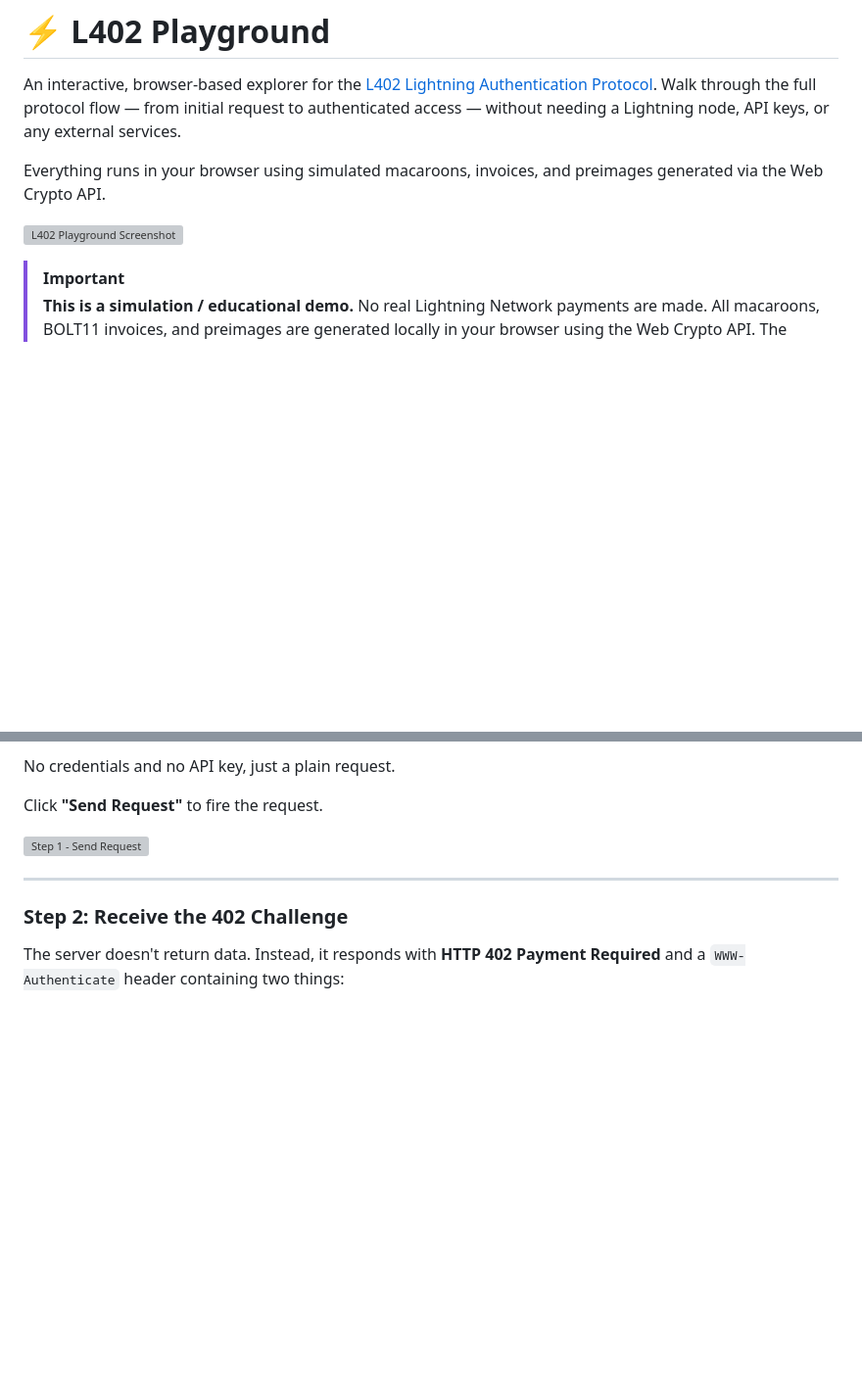
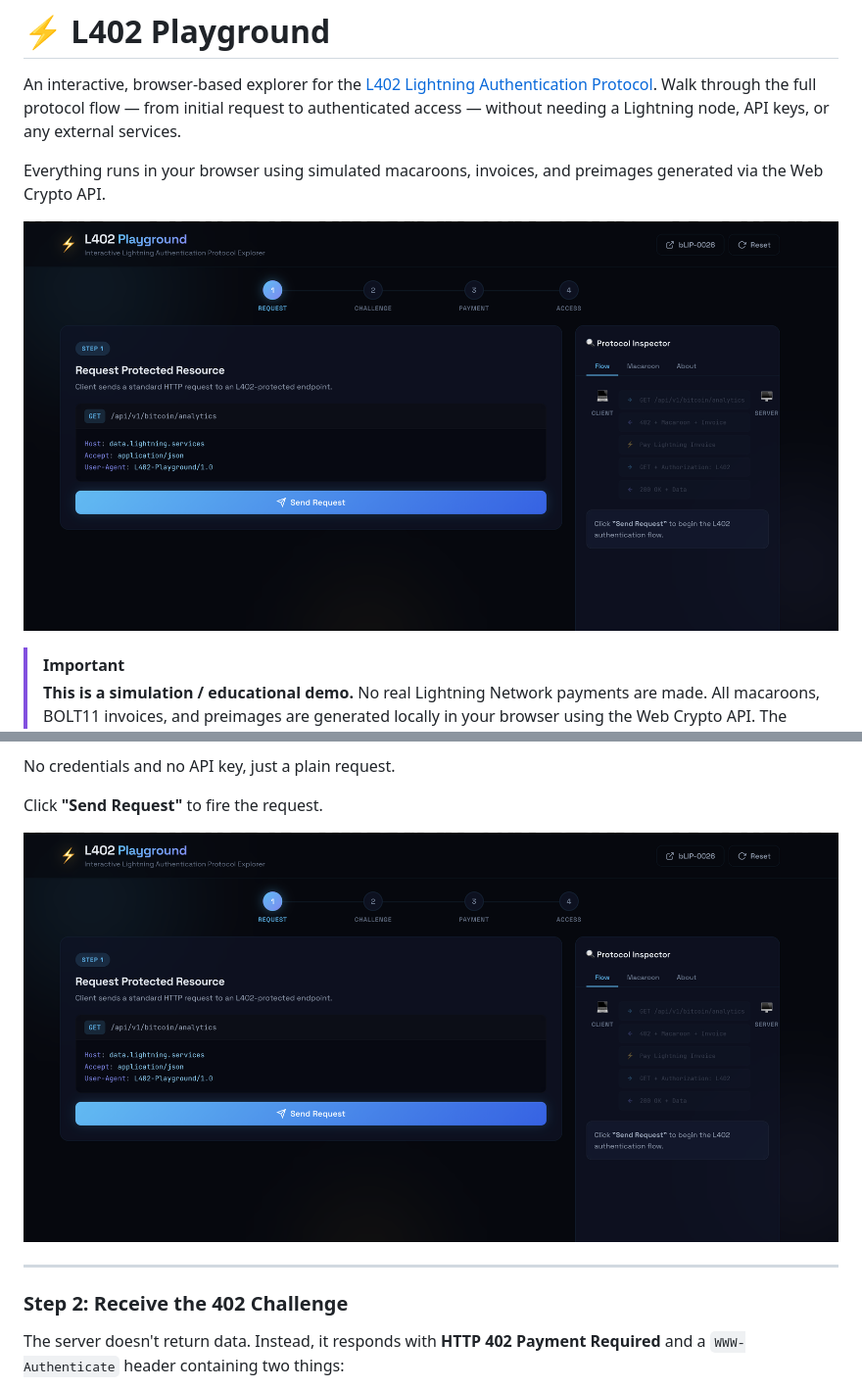
Before and after one commit to wthrajat/l402-playground, a Markdown page: README.md, 2 parts joined by grey strips. Shown at 98% size. Drawn GitHub-style; blank space fills up the shorter version; grey boxes are pictures that could not be loaded.

```diff
--- a/README.md
+++ b/README.md
@@ -4,7 +4,7 @@ An interactive, browser-based explorer for the [L402 Lightning Authentication Pr
 
 Everything runs in your browser using simulated macaroons, invoices, and preimages generated via the Web Crypto API.
 
-![L402 Playground Screenshot](./assets/hero.png)
+![L402 Playground Screenshot](./src/assets/hero.png)
 
 > [!IMPORTANT]
 > **This is a simulation / educational demo.** No real Lightning Network payments are made. All macaroons, BOLT11 invoices, and preimages are generated locally in your browser using the Web Crypto API. The cryptographic relationship between preimage and payment hash is real (SHA-256), but no sats move and no Lightning node is involved.
@@ -77,7 +77,7 @@ No credentials and no API key, just a plain request.
 
 Click **"Send Request"** to fire the request.
 
-![Step 1 - Send Request](./assets/hero.png)
+![Step 1 - Send Request](./src/assets/hero.png)
 
 ---
 
```
Also changed, not shown: other parts of README.md (+5 -5 lines).
